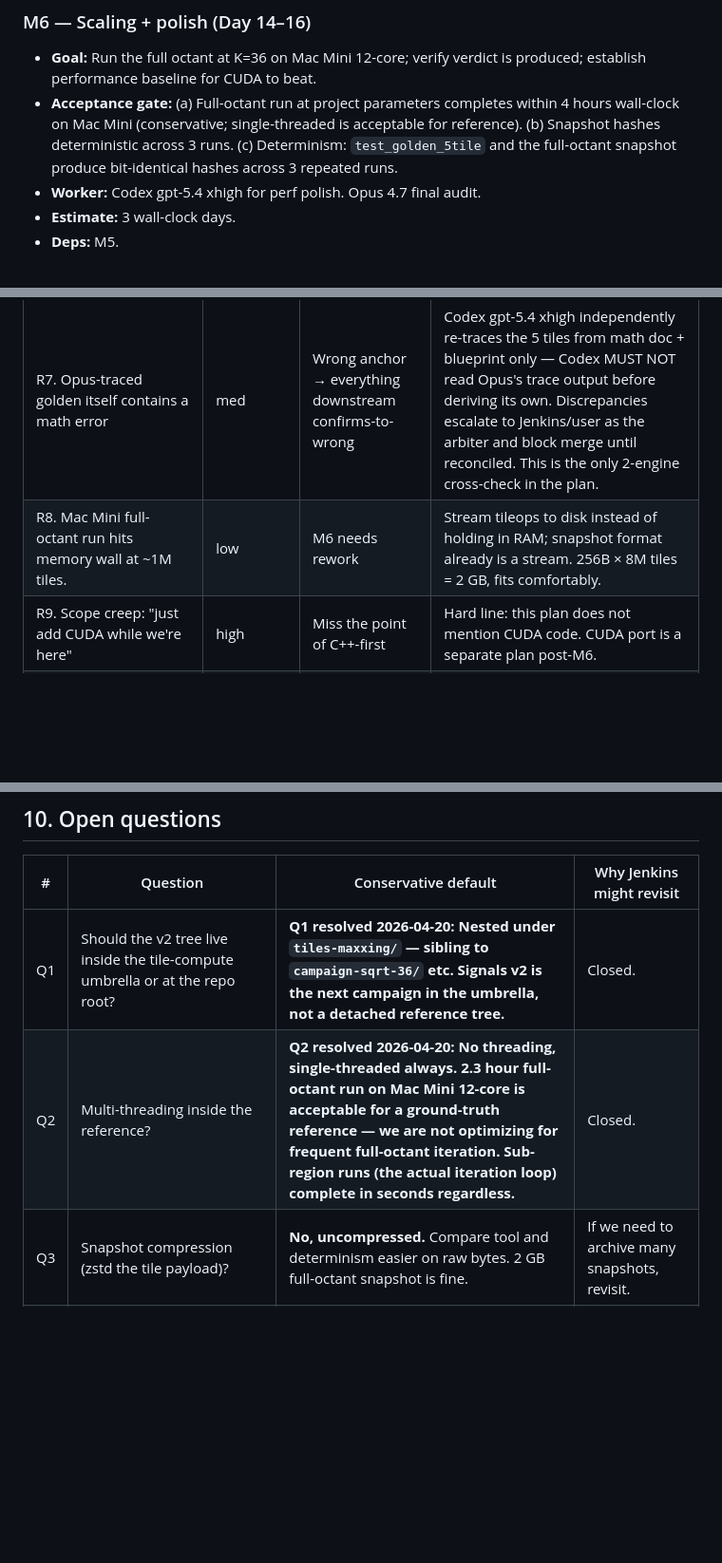
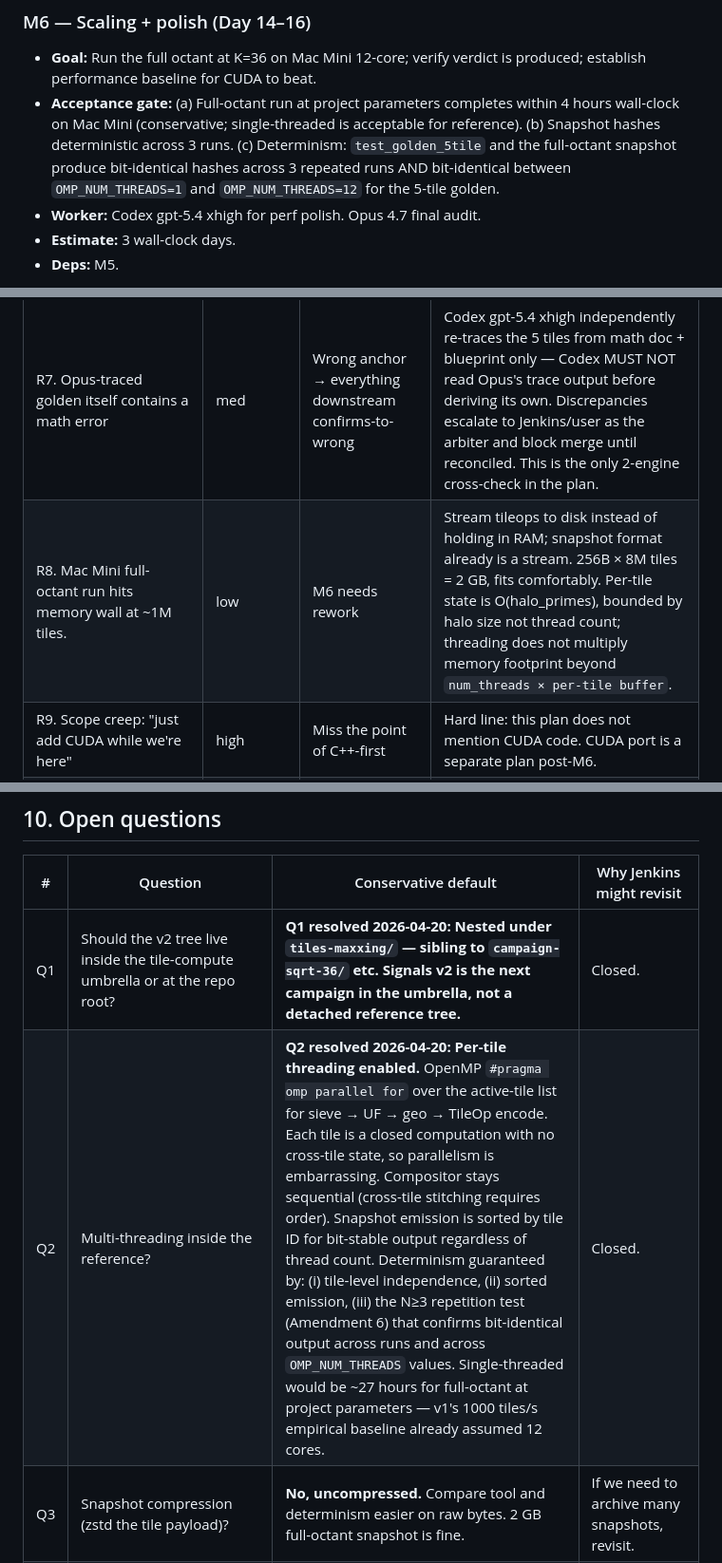
Before and after one commit to buildoak/gaussian-moat-experiment, a Markdown page: methodology/lemmas_v2/cpp-campaign-v2-execution-plan.md, 3 parts joined by grey strips. Shown at 95% size. Rendered like a GitHub page; blank space fills up the shorter version.

Commit message:
plan: re-enable per-tile threading (corrects earlier flip)
§10 Q2: replace single-threaded resolution with per-tile OpenMP parallel-for, determinism rationale, and ~27h single-threaded baseline note.
§4 M6 gate (c): extend determinism acceptance gate to require OMP_NUM_THREADS=1 vs =12 bit-identity on 5-tile golden.
§7 R8: append threading memory-footprint note (O(halo_primes) per thread, not multiplied).

Co-Authored-By: Claude Opus 4.6 <noreply@anthropic.com>

```diff
--- a/methodology/lemmas_v2/cpp-campaign-v2-execution-plan.md
+++ b/methodology/lemmas_v2/cpp-campaign-v2-execution-plan.md
@@ -140,7 +140,7 @@ C10 snapshot hashing: `campaign_constants_hash` is canonical logical-field seria
 
 ### M6 — Scaling + polish (Day 14–16)
 - **Goal:** Run the full octant at K=36 on Mac Mini 12-core; verify verdict is produced; establish performance baseline for CUDA to beat.
-- **Acceptance gate:** (a) Full-octant run at project parameters completes within 4 hours wall-clock on Mac Mini (conservative; single-threaded is acceptable for reference). (b) Snapshot hashes deterministic across 3 runs. (c) Determinism: `test_golden_5tile` and the full-octant snapshot produce bit-identical hashes across 3 repeated runs.
+- **Acceptance gate:** (a) Full-octant run at project parameters completes within 4 hours wall-clock on Mac Mini (conservative; single-threaded is acceptable for reference). (b) Snapshot hashes deterministic across 3 runs. (c) Determinism: `test_golden_5tile` and the full-octant snapshot produce bit-identical hashes across 3 repeated runs AND bit-identical between `OMP_NUM_THREADS=1` and `OMP_NUM_THREADS=12` for the 5-tile golden.
 - **Worker:** Codex gpt-5.4 xhigh for perf polish. Opus 4.7 final audit.
 - **Estimate:** 3 wall-clock days.
 - **Deps:** M5.
@@ -200,7 +200,7 @@ C10 snapshot hashing: `campaign_constants_hash` is canonical logical-field seria
 | R5. `compare_snapshots` passes on accidental padding bytes | low | False-green CUDA parity | Zero out `reserved[27]` at encode; snapshot header includes SHA-256 of payload; compare tool diffs header first. |
 | R6. M4 estimate (3 days) is optimistic — it's the hardest milestone | high | Slips M5 + M6 by a week | Dispatch Opus design + Opus audit bracketing codex impl — reduces rework cycles. Build the golden first, not last. |
 | R7. Opus-traced golden itself contains a math error | med | Wrong anchor → everything downstream confirms-to-wrong | Codex gpt-5.4 xhigh independently re-traces the 5 tiles from math doc + blueprint only — Codex MUST NOT read Opus's trace output before deriving its own. Discrepancies escalate to Jenkins/user as the arbiter and block merge until reconciled. This is the only 2-engine cross-check in the plan. |
-| R8. Mac Mini full-octant run hits memory wall at ~1M tiles. | low | M6 needs rework | Stream tileops to disk instead of holding in RAM; snapshot format already is a stream. 256B × 8M tiles = 2 GB, fits comfortably. |
+| R8. Mac Mini full-octant run hits memory wall at ~1M tiles. | low | M6 needs rework | Stream tileops to disk instead of holding in RAM; snapshot format already is a stream. 256B × 8M tiles = 2 GB, fits comfortably. Per-tile state is O(halo_primes), bounded by halo size not thread count; threading does not multiply memory footprint beyond `num_threads × per-tile buffer`. |
 | R9. Scope creep: "just add CUDA while we're here" | high | Miss the point of C++-first | Hard line: this plan does not mention CUDA code. CUDA port is a separate plan post-M6. |
 | R10. MR witness set drifts between v2 and its future CUDA port (v1 had CPU 12-base vs CUDA FJ64 mismatch) | med | Parity spot-checks fail; debugging nightmare | Pin witness set in `campaign_constants.h`; CUDA port brief includes "MUST MATCH `kMillerRabinWitnesses[]`" as hard constraint. |
 
@@ -253,7 +253,7 @@ Acceptance: CI passes on the commit.
 | # | Question | Conservative default | Why Jenkins might revisit |
 |---|---|---|---|
 | Q1 | Should the v2 tree live inside the tile-compute umbrella or at the repo root? | **Q1 resolved 2026-04-20: Nested under `tiles-maxxing/` — sibling to `campaign-sqrt-36/` etc. Signals v2 is the next campaign in the umbrella, not a detached reference tree.** | Closed. |
-| Q2 | Multi-threading inside the reference? | **Q2 resolved 2026-04-20: No threading, single-threaded always. 2.3 hour full-octant run on Mac Mini 12-core is acceptable for a ground-truth reference — we are not optimizing for frequent full-octant iteration. Sub-region runs (the actual iteration loop) complete in seconds regardless.** | Closed. |
+| Q2 | Multi-threading inside the reference? | **Q2 resolved 2026-04-20: Per-tile threading enabled.** OpenMP `#pragma omp parallel for` over the active-tile list for sieve → UF → geo → TileOp encode. Each tile is a closed computation with no cross-tile state, so parallelism is embarrassing. Compositor stays sequential (cross-tile stitching requires order). Snapshot emission is sorted by tile ID for bit-stable output regardless of thread count. Determinism guaranteed by: (i) tile-level independence, (ii) sorted emission, (iii) the N≥3 repetition test (Amendment 6) that confirms bit-identical output across runs and across `OMP_NUM_THREADS` values. Single-threaded would be ~27 hours for full-octant at project parameters — v1's 1000 tiles/s empirical baseline already assumed 12 cores. | Closed. |
 | Q3 | Snapshot compression (zstd the tile payload)? | **No, uncompressed.** Compare tool and determinism easier on raw bytes. 2 GB full-octant snapshot is fine. | If we need to archive many snapshots, revisit. |
 | Q4 | Include `manifest.json` campaign_constants_hash as a struct-byte hash or as a human-readable logical fingerprint? | **Canonical logical-field serialization — format `K=<K>;R_inner=<R_i>;R_outer=<R_o>;offset=<ox>,<oy>;collar=<C>` as UTF-8 bytes — then SHA-256 of that string. Stable across compiler/toolchain changes.** Struct-byte hash is fragile against padding, alignment, and field-reorder; logical string is byte-stable across any platform. | Closed. |
 | Q5 | Region spec grammar: JSON-based, CLI-flag-based, or both? | **JSON file passed via `--region` flag**; CLI flags supported only for `--full-octant` shortcut. Regions have nested j-range per column; JSON scales better. | If most workflows use the full-octant shortcut, JSON is overkill. Defer if true. |
```
